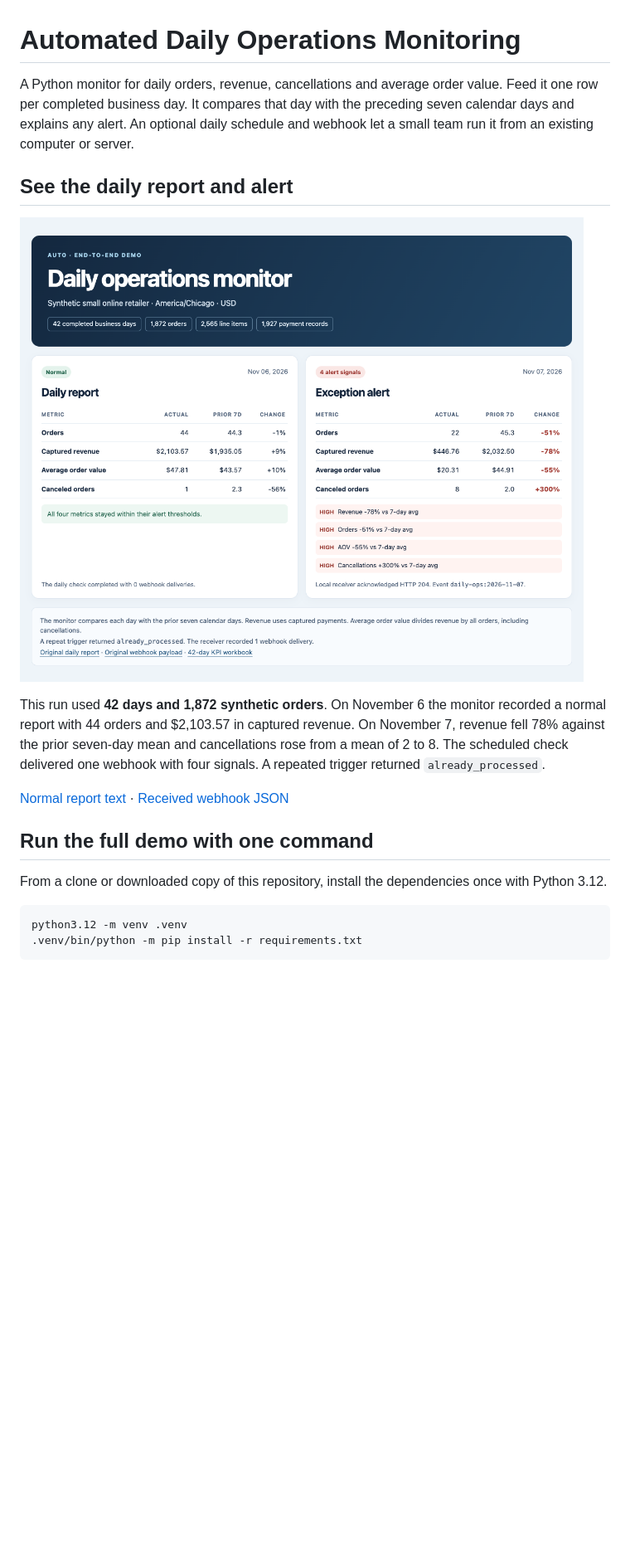
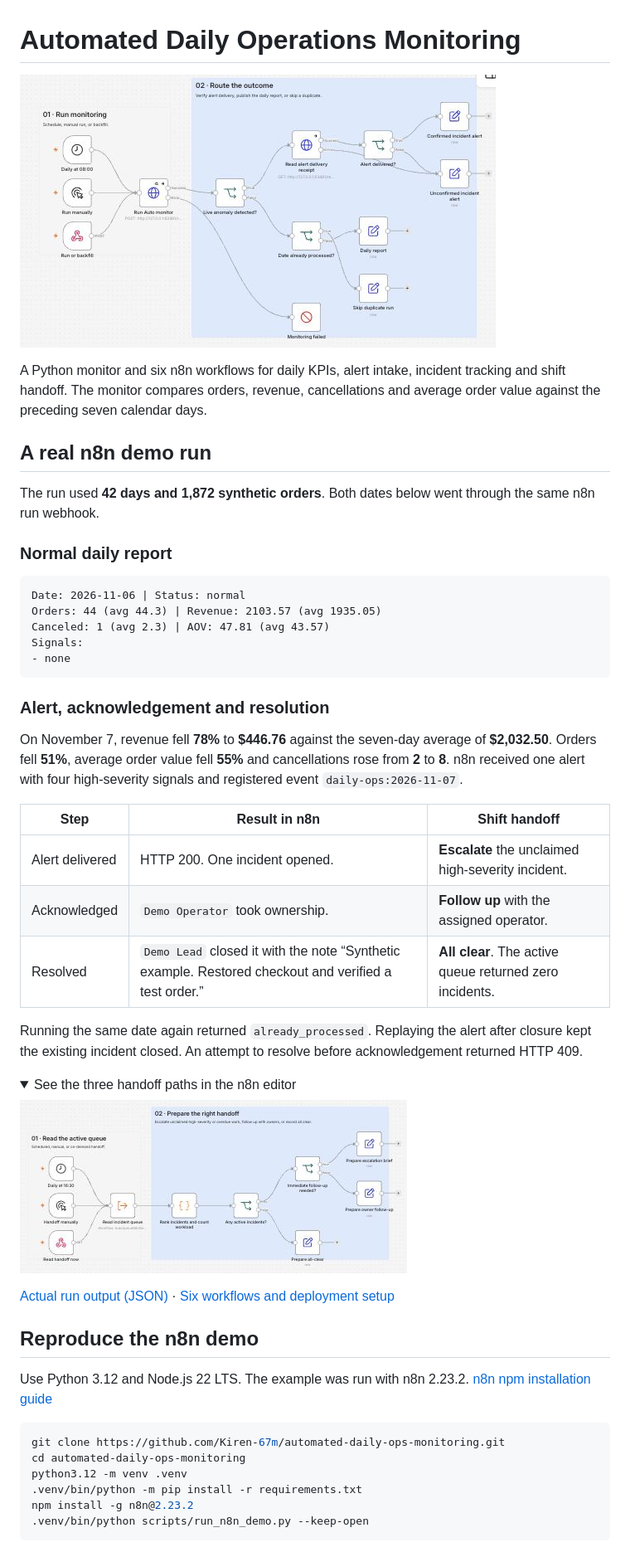
Before and after one commit to Kiren-67m/automated-daily-ops-monitoring, a Markdown page: README.md, the part around one of its changes. Shown at 83% size. GitHub-like rendering; pictures changed too: docs/n8n-demo/daily-monitor-canvas.jpg (added), docs/n8n-demo/shift-handoff-canvas.jpg (added); folded sections open; blank space fills up the shorter version.

Commit message:
Build and document the n8n incident lifecycle

````diff
--- a/README.md
+++ b/README.md
@@ -1,21 +1,54 @@
 # Automated Daily Operations Monitoring
 
-A Python monitor for daily orders, revenue, cancellations and average order value. Feed it one row per completed business day. It compares that day with the preceding seven calendar days and explains any alert. An optional daily schedule and webhook let a small team run it from an existing computer or server.
+![Daily monitoring in the n8n editor, branching into confirmed and unconfirmed alerts, a daily report, duplicate handling and monitoring failure](docs/n8n-demo/daily-monitor-canvas.jpg)
 
-## See the daily report and alert
+A Python monitor and six n8n workflows for daily KPIs, alert intake, incident tracking and shift handoff. The monitor compares orders, revenue, cancellations and average order value against the preceding seven calendar days.
 
-![Auto demo showing a normal daily report on the left and an exception alert with four high-severity signals on the right](docs/demo/report-and-alert.png)
+## A real n8n demo run
 
-This run used **42 days and 1,872 synthetic orders**. On November 6 the monitor recorded a normal report with 44 orders and $2,103.57 in captured revenue. On November 7, revenue fell 78% against the prior seven-day mean and cancellations rose from a mean of 2 to 8. The scheduled check delivered one webhook with four signals. A repeated trigger returned `already_processed`.
+The run used **42 days and 1,872 synthetic orders**. Both dates below went through the same n8n run webhook.
 
-[Normal report text](docs/demo/normal-report.txt) · [Received webhook JSON](docs/demo/webhook-alert.json)
+### Normal daily report
 
-## Run the full demo with one command
+```text
+Date: 2026-11-06 | Status: normal
+Orders: 44 (avg 44.3) | Revenue: 2103.57 (avg 1935.05)
+Canceled: 1 (avg 2.3) | AOV: 47.81 (avg 43.57)
+Signals:
+- none
+```
 
-From a clone or downloaded copy of this repository, install the dependencies once with Python 3.12.
+### Alert, acknowledgement and resolution
+
+On November 7, revenue fell **78%** to **$446.76** against the seven-day average of **$2,032.50**. Orders fell **51%**, average order value fell **55%** and cancellations rose from **2** to **8**. n8n received one alert with four high-severity signals and registered event `daily-ops:2026-11-07`.
+
+| Step | Result in n8n | Shift handoff |
+| --- | --- | --- |
+| Alert delivered | HTTP 200. One incident opened. | **Escalate** the unclaimed high-severity incident. |
+| Acknowledged | `Demo Operator` took ownership. | **Follow up** with the assigned operator. |
+| Resolved | `Demo Lead` closed it with the note “Synthetic example. Restored checkout and verified a test order.” | **All clear**. The active queue returned zero incidents. |
+
+Running the same date again returned `already_processed`. Replaying the alert after closure kept the existing incident closed. An attempt to resolve before acknowledgement returned HTTP 409.
+
+<details>
+<summary>See the three handoff paths in the n8n editor</summary>
+
+![Shift handoff in n8n with branches for escalation, owner follow-up and all clear](docs/n8n-demo/shift-handoff-canvas.jpg)
+
+</details>
+
+[Actual run output (JSON)](docs/n8n-demo/sample-run.json) · [Six workflows and deployment setup](n8n/README.md)
+
+## Reproduce the n8n demo
+
+Use Python 3.12 and Node.js 22 LTS. The example was run with n8n 2.23.2. [n8n npm installation guide](https://docs.n8n.io/hosting/installation/npm/)
 
 ```bash
+git clone https://github.com/Kiren-67m/automated-daily-ops-monitoring.git
+cd automated-daily-ops-monitoring
 python3.12 -m venv .venv
 .venv/bin/python -m pip install -r requirements.txt
+npm install -g n8n@2.23.2
+.venv/bin/python scripts/run_n8n_demo.py --keep-open
 ```
 
````
Also changed, not shown: other parts of README.md (+15 -6 lines), n8n/README.md (added, +71 -0 lines), 14 other files.
